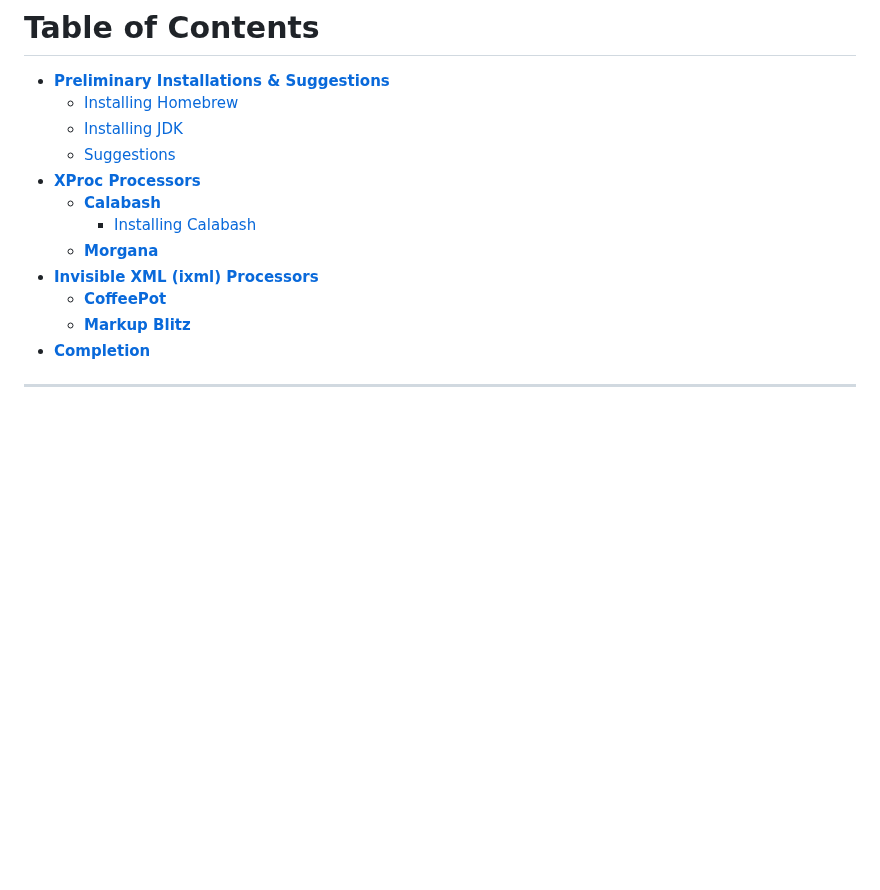
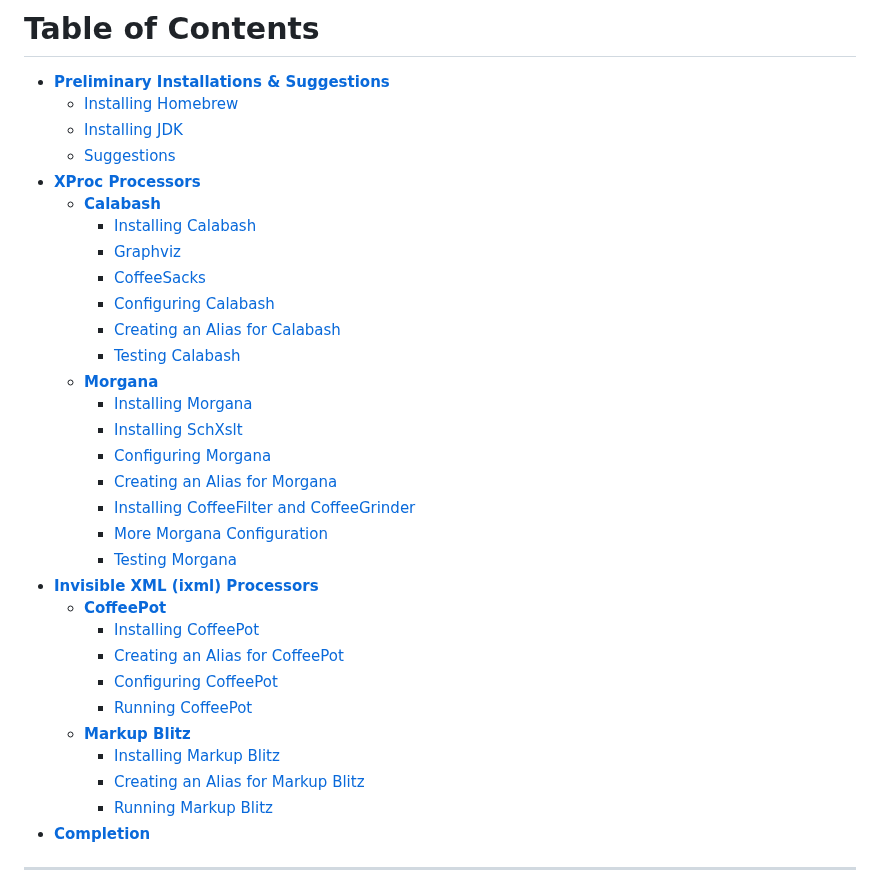
Before and after one commit to newtfire/newTutorials, a Markdown page: ixml-xproc/ebb-InstallNotes-Mac.md, the part around the change. Drawn GitHub-style; blank space fills up the shorter version.

Commit message:
finished TOC

```diff
--- a/ixml-xproc/ebb-InstallNotes-Mac.md
+++ b/ixml-xproc/ebb-InstallNotes-Mac.md
@@ -25,10 +25,29 @@ This is cool coffee art:
 * [**XProc Processors**](#xproc-processors)
 	* [**Calabash**](#calabash)
 		* [Installing Calabash](#installing-calabash)
+		* [Graphviz](#graphviz)
+		* [CoffeeSacks](#coffeesacks-this-is-needed-for-calabash)
+		* [Configuring Calabash](#configuring-calabash)
+		* [Creating an Alias for Calabash](#creating-an-alias-for-calabash)
+		* [Testing Calabash](#testing-calabash)
 	* [**Morgana**](#morgana)
+		* [Installing Morgana](#installing-morgana)
+		* [Installing SchXslt](#installing-schxslt)
+		* [Configuring Morgana](#configuring-morgana)
+		* [Creating an Alias for Morgana](#creating-an-alias-for-morgana)
+		* [Installing CoffeeFilter and CoffeeGrinder](#installing-coffeefilter-and-coffeegrinder)
+		* [More Morgana Configuration](#more-morgana-configuration)
+		* [Testing Morgana](#testing-morgana)
 * [**Invisible XML (ixml) Processors**](#invisible-xml-ixml-processors)
 	* [**CoffeePot**](#coffeepot)
+		* [Installing CoffeePot](#installing-coffeepot)
+		* [Creating an Alias for CoffeePot](#creating-an-alias-for-coffeepot)
+		* [Configuring CoffeePot](#configuring-coffeepot)
+		* [Running CoffeePot](#running-coffeepot)
 	* [**Markup Blitz**](#markup-blitz)
+		* [Installing Markup Blitz](#installing-markup-blitz)
+		* [Creating an Alias for Markup Blitz](#creating-an-alias-for-markup-blitz)
+		* [Running Markup Blitz](#running-markup-blitz)
 * [**Completion**](#completion)
 
 *********************
```
